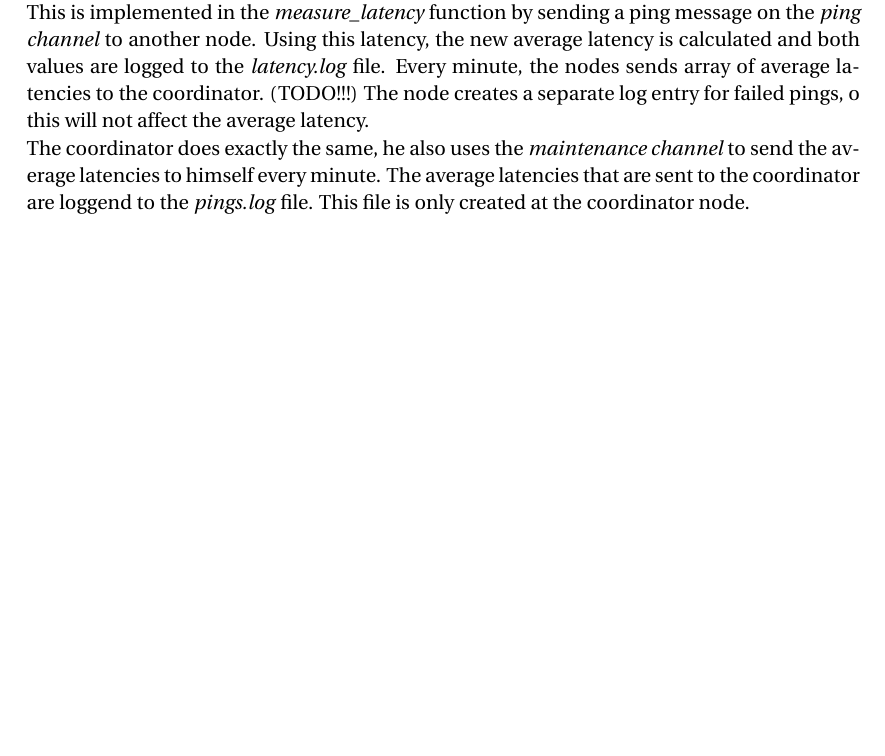
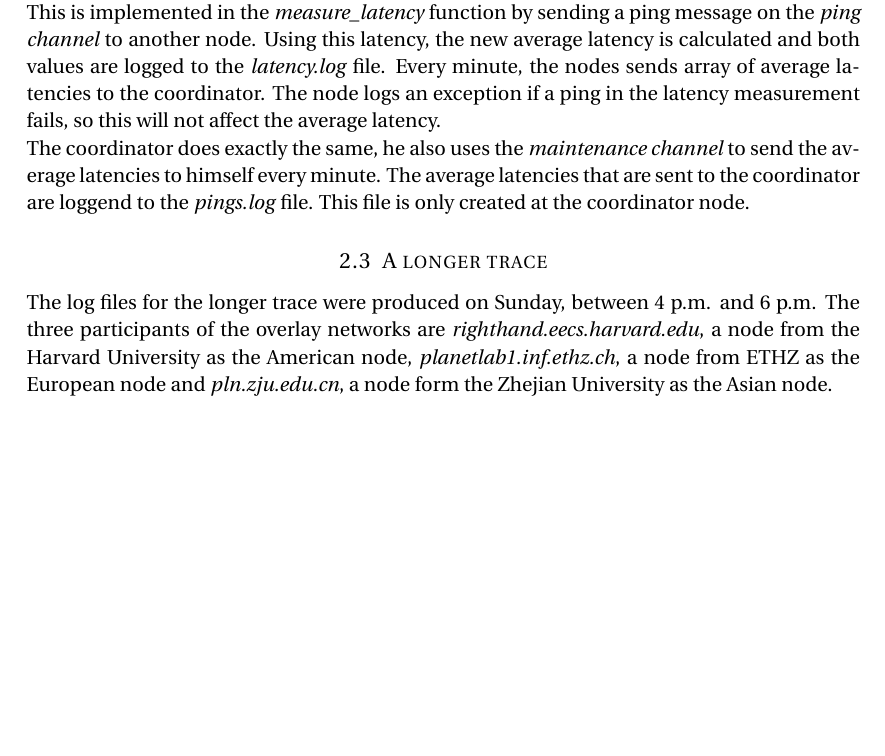
Before and after one commit to dinox/virnet, a LaTeX document (doc/design.tex): part of page 3 of 3, cut so that both start at the same text, the shorter picture padded with empty space. Compiled offline with pdfLaTeX.

```diff
--- a/doc/design.tex
+++ b/doc/design.tex
@@ -147,9 +147,13 @@
 
 \subsection{Latency measurement}
 
-Every thirty seconds each node calculates the latency to every other node in the network. This is implemented in the \textit{measure\_latency} function by sending a ping message on the \textit{ping channel} to another node. Using this latency, the new average latency is calculated and both values are logged to the \textit{latency.log} file. Every minute, the nodes sends array of average latencies to the coordinator. (TODO!!!) The node creates a separate log entry for failed pings, o this will not affect the average latency.
+Every thirty seconds each node calculates the latency to every other node in the network. This is implemented in the \textit{measure\_latency} function by sending a ping message on the \textit{ping channel} to another node. Using this latency, the new average latency is calculated and both values are logged to the \textit{latency.log} file. Every minute, the nodes sends array of average latencies to the coordinator. The node logs an exception if a ping in the latency measurement fails, so this will not affect the average latency.
 
 The coordinator does exactly the same, he also uses the \textit{maintenance channel} to send the average latencies to himself every minute. The average latencies that are sent to the coordinator are loggend to the \textit{pings.log} file. This file is only created at the coordinator node.
+
+\subsection{A longer trace}
+
+The log files for the longer trace were produced on Sunday, between 4 p.m. and 6 p.m. The three participants of the overlay networks are \textit{righthand.eecs.harvard.edu}, a node from the Harvard University as the American node, \textit{planetlab1.inf.ethz.ch}, a node from ETHZ as the European node and \textit{pln.zju.edu.cn}, a node form the Zhejian University as the Asian node.
 
 %----------------------------------------------------------------------------------------
 
```
Also changed, not shown: doc/design.pdf, 4 other files.
